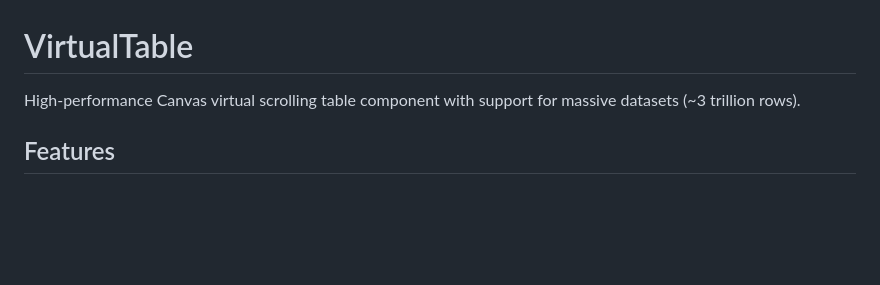
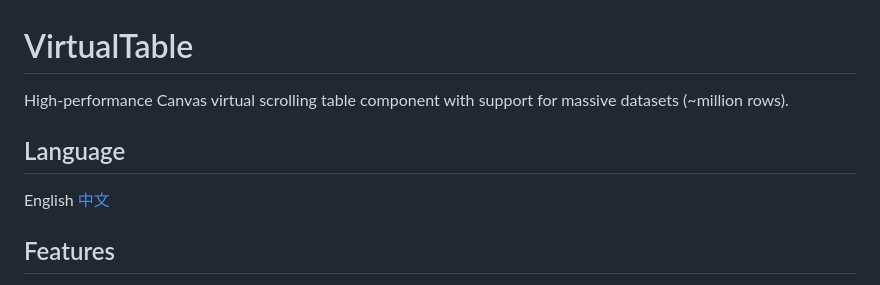
Before and after one commit to zbll/VirtualTable, a Markdown page: README.md, the part around the change. GitHub-like rendering; blank space fills up the shorter version.

```diff
--- a/README.md
+++ b/README.md
@@ -1,6 +1,10 @@
 # VirtualTable
 
-High-performance Canvas virtual scrolling table component with support for massive datasets (~3 trillion rows).
+High-performance Canvas virtual scrolling table component with support for massive datasets (~million rows).
+
+## Language
+English
+[中文](README-zh.md)
 
 ## Features
 
```
Also changed, not shown: README-zh.md (+89 -69 lines).
